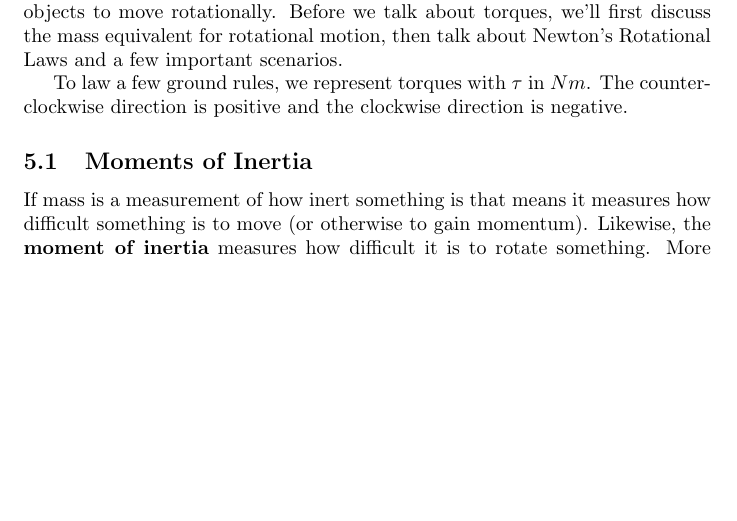
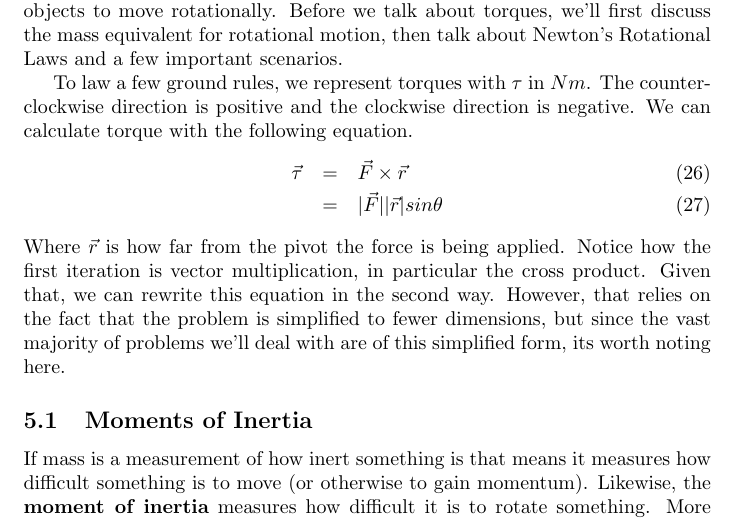
Before and after one commit to ZSR3004/study_guides, a LaTeX document (gen_phys/gen_phys.tex, which reads gen_phys/sections/torques.tex): part of page 10 of 11, cut so that both start at the same text, the shorter picture padded with empty space. Compiled offline with pdfLaTeX.

Commit message:
added to forgotten equation to torques section

```diff
--- a/gen_phys/sections/torques.tex
+++ b/gen_phys/sections/torques.tex
@@ -5,6 +5,14 @@ motivates objects to move rotationally. Before we talk about torques, we'll firs
 Newton's Rotational Laws and a few important scenarios.
 
 To law a few ground rules, we represent torques with $\tau$ in $Nm$. The counter-clockwise direction is positive and the clockwise direction is negative.
+We can calculate torque with the following equation.
+\begin{eqnarray}
+    \vec{\tau}  &=& \vec{F} \times \vec{r} \\
+                &=& |\vec{F}| |\vec{r}| sin\theta
+\end{eqnarray}
+Where $\vec{r}$ is how far from the pivot the force is being applied. Notice how the first iteration is vector multiplication, in particular the cross
+product. Given that, we can rewrite this equation in the second way. However, that relies on the fact that the problem is simplified to
+fewer dimensions, but since the vast majority of problems we'll deal with are of this simplified form, its worth noting here.
 
 \subsection{Moments of Inertia}
 If mass is a measurement of how inert something is that means it measures how difficult something is to move (or otherwise to gain momentum). Likewise,
```
Also changed, not shown: gen_phys/gen_phys.pdf, 2 other files.
